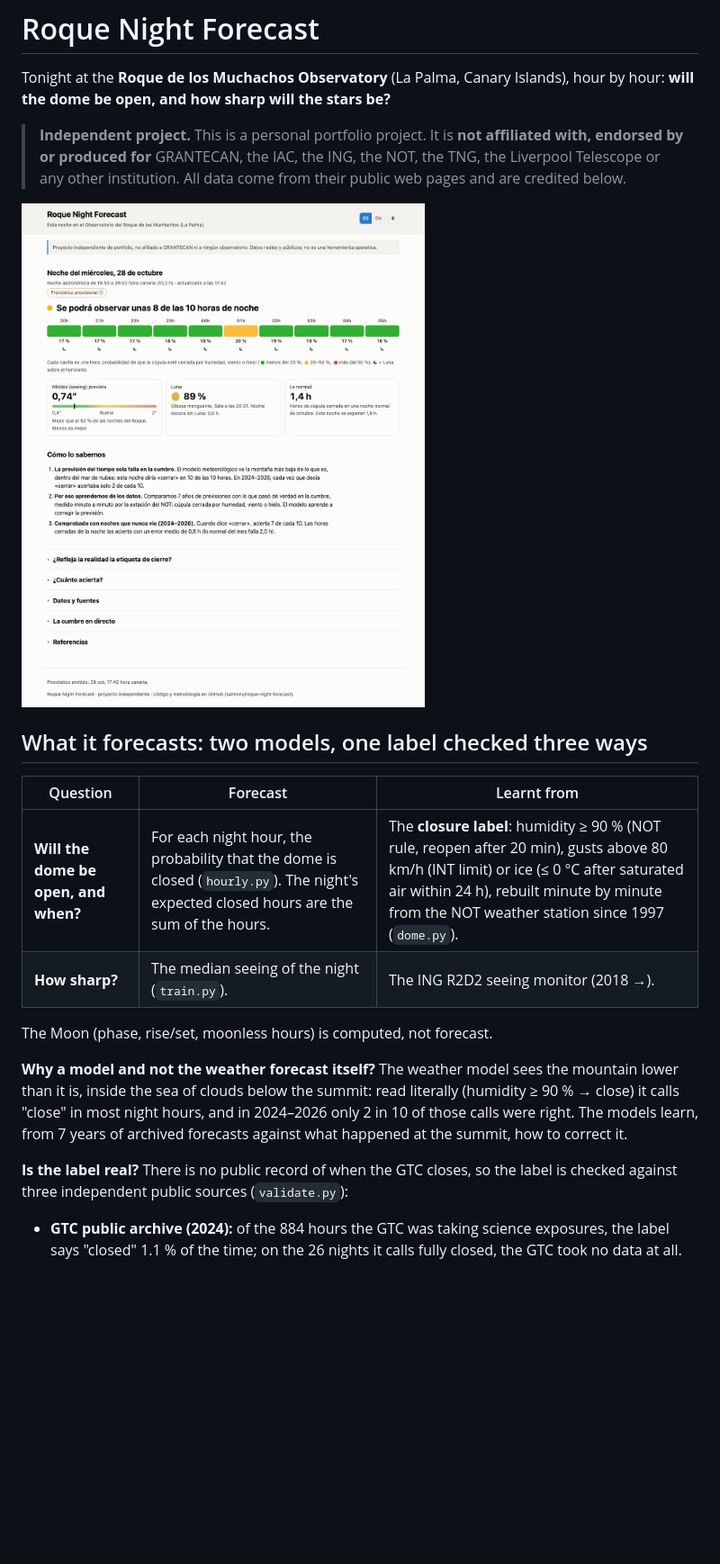
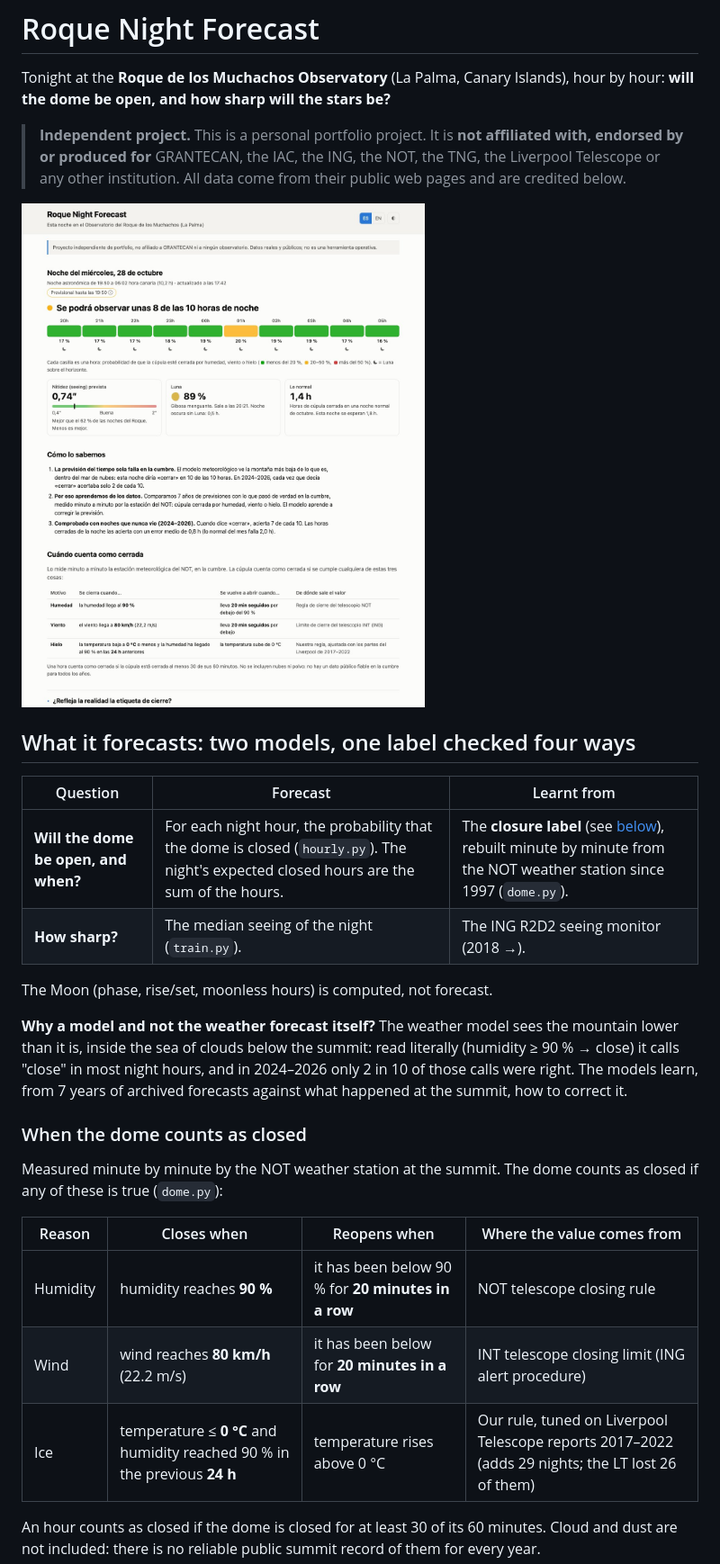
Before and after one commit to saimonx/roque-model, a Markdown page: README.md, the part around one of its changes. Shown at 90% size. Rendered like a GitHub page; pictures changed too: reports/figures/13_web_es.jpg; blank space fills up the shorter version.

```diff
--- a/README.md
+++ b/README.md
@@ -9,11 +9,11 @@ dome be open, and how sharp will the stars be?**
 
 ![Web page, Spanish version (28 Oct 2026)](reports/figures/13_web_es.jpg)
 
-## What it forecasts: two models, one label checked three ways
+## What it forecasts: two models, one label checked four ways
 
 | Question | Forecast | Learnt from |
 |---|---|---|
-| **Will the dome be open, and when?** | For each night hour, the probability that the dome is closed (`hourly.py`). The night's expected closed hours are the sum of the hours. | The **closure label**: humidity ≥ 90 % (NOT rule, reopen after 20 min), gusts above 80 km/h (INT limit) or ice (≤ 0 °C after saturated air within 24 h), rebuilt minute by minute from the NOT weather station since 1997 (`dome.py`). |
+| **Will the dome be open, and when?** | For each night hour, the probability that the dome is closed (`hourly.py`). The night's expected closed hours are the sum of the hours. | The **closure label** (see [below](#when-the-dome-counts-as-closed)), rebuilt minute by minute from the NOT weather station since 1997 (`dome.py`). |
 | **How sharp?** | The median seeing of the night (`train.py`). | The ING R2D2 seeing monitor (2018 →). |
 
 The Moon (phase, rise/set, moonless hours) is computed, not forecast.
@@ -23,7 +23,17 @@ inside the sea of clouds below the summit: read literally (humidity ≥ 90 % →
 most night hours, and in 2024–2026 only 2 in 10 of those calls were right. The models learn, from 7 years of
 archived forecasts against what happened at the summit, how to correct it.
 
-**Is the label real?** There is no public record of when the GTC closes, so the label is checked against
-three independent public sources (`validate.py`):
-- **GTC public archive (2024):** of the 884 hours the GTC was taking science exposures, the label says
-  "closed" 1.1 % of the time; on the 26 nights it calls fully closed, the GTC took no data at all.
+### When the dome counts as closed
+
+Measured minute by minute by the NOT weather station at the summit. The dome counts as closed if any of
+these is true (`dome.py`):
+
+| Reason | Closes when | Reopens when | Where the value comes from |
+|---|---|---|---|
+| Humidity | humidity reaches **90 %** | it has been below 90 % for **20 minutes in a row** | NOT telescope closing rule |
+| Wind | wind reaches **80 km/h** (22.2 m/s) | it has been below for **20 minutes in a row** | INT telescope closing limit (ING alert procedure) |
+| Ice | temperature ≤ **0 °C** and humidity reached 90 % in the previous **24 h** | temperature rises above 0 °C | Our rule, tuned on Liverpool Telescope reports 2017–2022 (adds 29 nights; the LT lost 26 of them) |
+
+An hour counts as closed if the dome is closed for at least 30 of its 60 minutes. Cloud and dust are not
+included: there is no reliable public summit record of them for every year.
+
```
Also changed, not shown: other parts of README.md (+20 -6 lines), reports/MODELS_01.md (+19 -5 lines), 9 other files.
